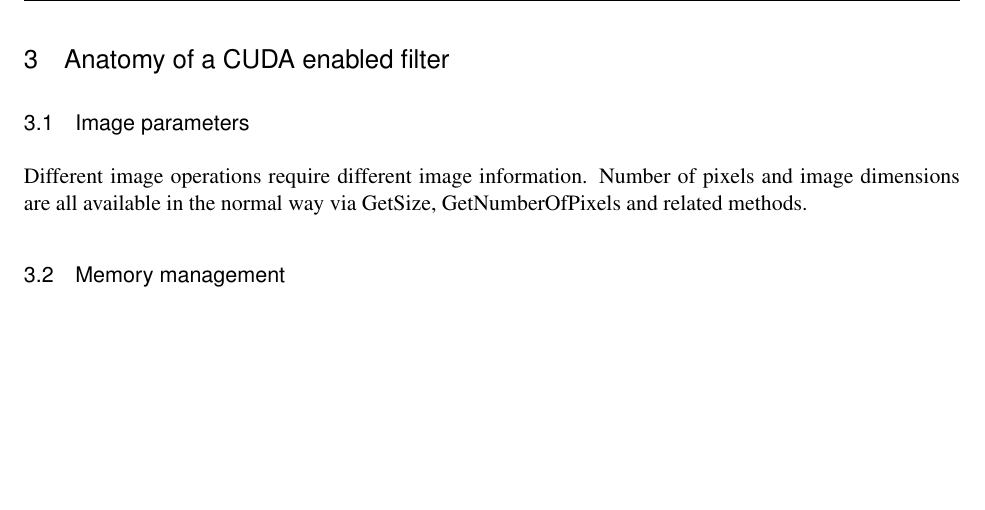
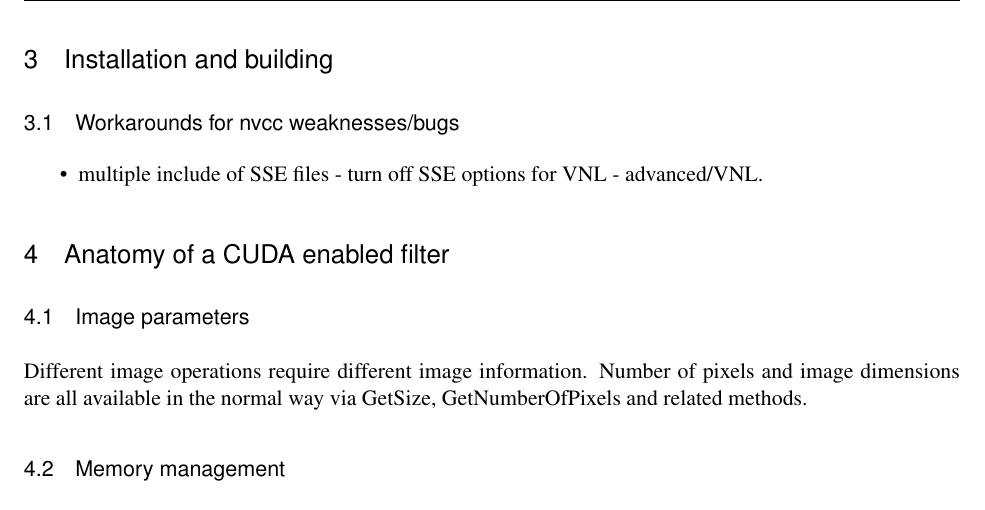
Before and after one commit to AbdelkhalekBakkari/cuda-insight-toolkit, a LaTeX document (article/Article.tex): part of page 3 of 3, cut at the place of the change, the shorter picture padded with empty space. Compiled offline with pdfLaTeX; a LaTeX package or settings file that is missing is left out.

Commit message:
minor article update

```diff
--- a/article/Article.tex
+++ b/article/Article.tex
@@ -134,6 +134,15 @@ required and are completed transparent to both the developer and the
 user. This leaves all the responsibility on the architect, rather than
 the developer or the user such as in the other attempts.
 
+\section{Installation and building}
+\subsection{Workarounds for nvcc weaknesses/bugs}
+\begin{itemize}
+  \item multiple include of SSE files - turn off SSE options for VNL - advanced/VNL.
+\end{itemize}
+
+
+
+
 \section{Anatomy of a CUDA enabled filter}
 \subsection{Image parameters}
 Different image operations require different image information. Number
```
Also changed, not shown: 1 other file.
